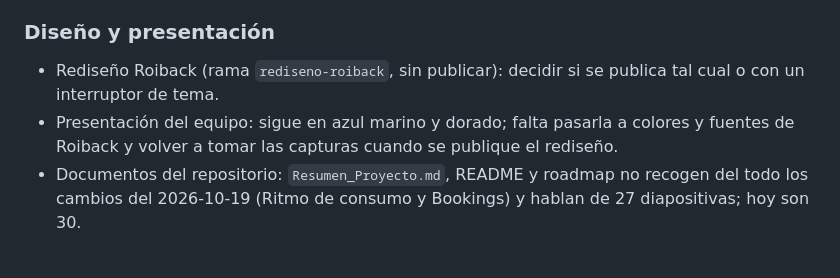
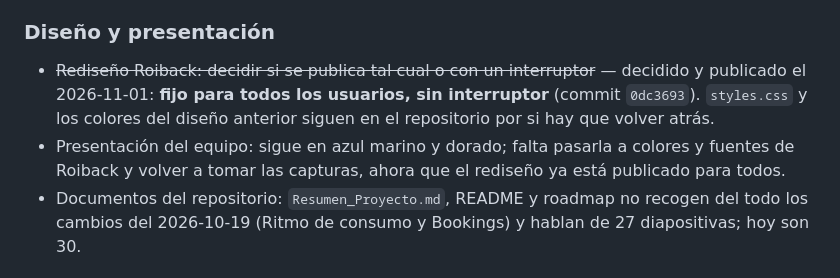
Before and after one commit to cesarvasquezlopez85-coder/paid-media-helper, a Markdown page: OUTPUTS/plataforma-google-ads/roadmap.md, the part around the change. GitHub-like rendering.

Commit message:
Documentación: diseño Roiback fijo para todos
Co-Authored-By: Claude Sonnet 5.5 <noreply@anthropic.com>

```diff
--- a/OUTPUTS/plataforma-google-ads/roadmap.md
+++ b/OUTPUTS/plataforma-google-ads/roadmap.md
@@ -210,8 +210,8 @@ Lista única de lo que falta, agrupada por tipo. Lo construido y validado está
 - Regenerar `ejemplo_informe_auditoria.html` y `.pdf`: son de una versión vieja (sin Audiencias, IA Max, historial ni tablas de países) y no están en git. `reglas_auditoria.html` (copia de la página con diseño Roiback) tampoco.
 
 ### Diseño y presentación
-- Rediseño Roiback (rama `rediseno-roiback`, sin publicar): decidir si se publica tal cual o con un interruptor de tema.
-- Presentación del equipo: sigue en azul marino y dorado; falta pasarla a colores y fuentes de Roiback y volver a tomar las capturas cuando se publique el rediseño.
+- ~~Rediseño Roiback: decidir si se publica tal cual o con un interruptor~~ — decidido y publicado el 2026-11-01: **fijo para todos los usuarios, sin interruptor** (commit `0dc3693`). `styles.css` y los colores del diseño anterior siguen en el repositorio por si hay que volver atrás.
+- Presentación del equipo: sigue en azul marino y dorado; falta pasarla a colores y fuentes de Roiback y volver a tomar las capturas, ahora que el rediseño ya está publicado para todos.
 - Documentos del repositorio: `Resumen_Proyecto.md`, README y roadmap no recogen del todo los cambios del 2026-10-19 (Ritmo de consumo y Bookings) y hablan de 27 diapositivas; hoy son 30.
 
 ### Infraestructura y conexiones
```
Also changed, not shown: OUTPUTS/plataforma-google-ads/Resumen_Proyecto.md (+6 -4 lines).
